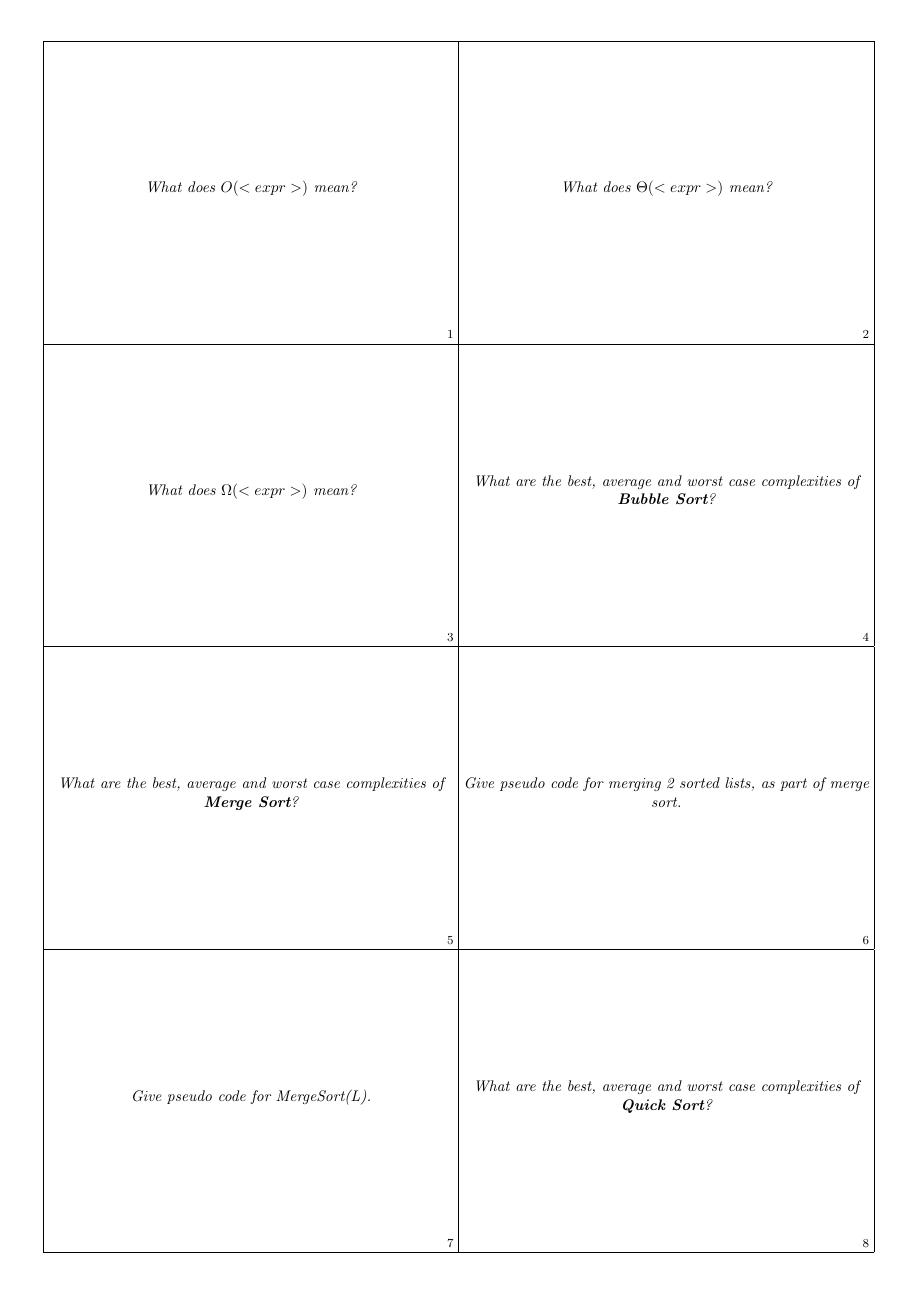
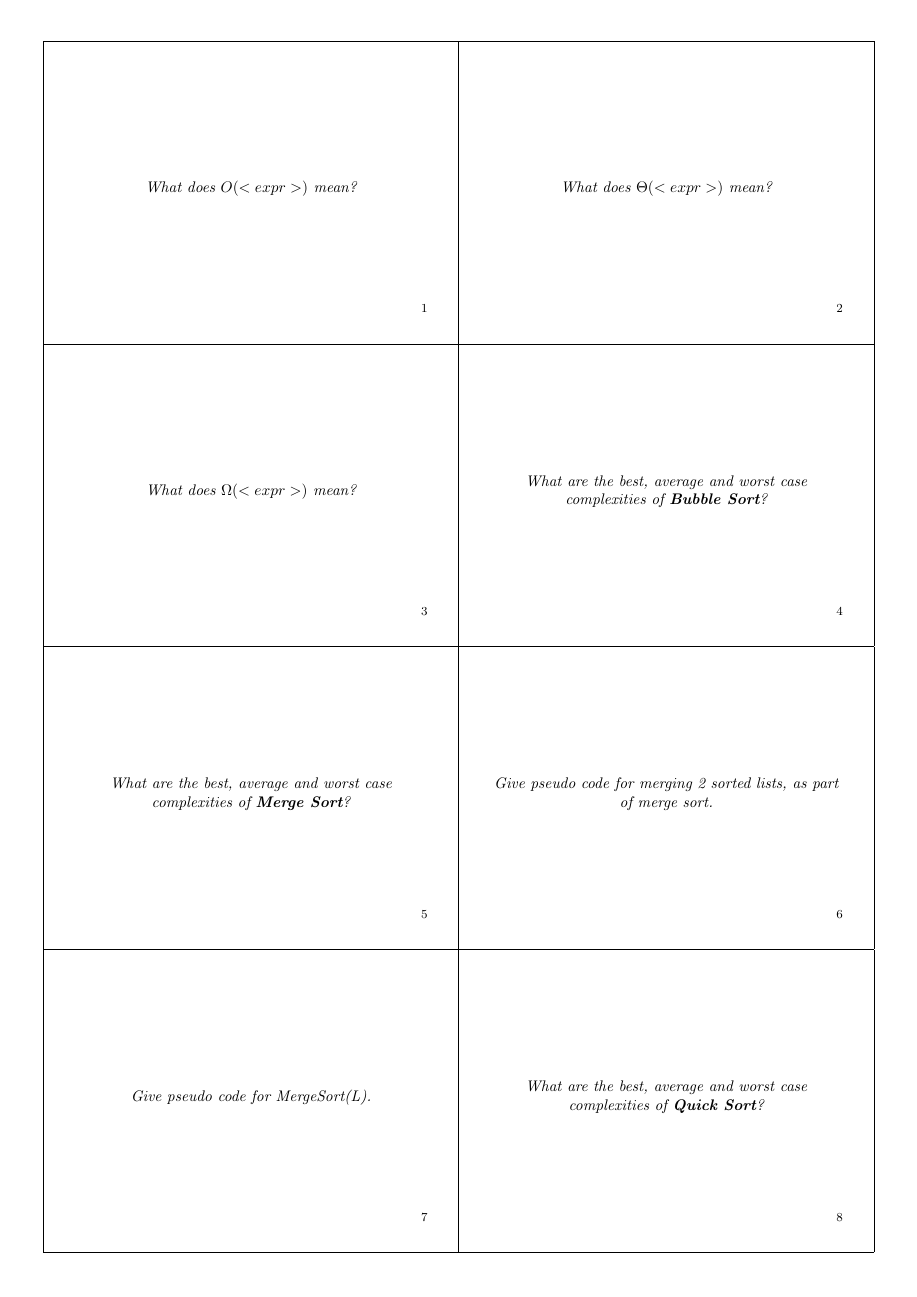
Before and after one commit to Appropriately/university-flashcards, a LaTeX document (second-year/COMP26120/part1.tex): page 1 of 8. Compiled offline with pdfLaTeX.

Commit message:
Working on formatting for printing

```diff
--- a/second-year/COMP26120/part1.tex
+++ b/second-year/COMP26120/part1.tex
@@ -1,12 +1,13 @@
-\documentclass[frontgrid,a4paper]{flacards}
+\documentclass[frontgrid,backgrid,a4paper]{flacards}
 \usepackage{color}
 \usepackage{mathtools}
 \usepackage{amsmath}
 \usepackage{amssymb}
 
 \definecolor{light-gray}{gray}{0.75}
+\fboxsep=20pt
 
-\newcommand{\frontcard}[1]{\textcolor{light-gray}{\colorbox{light-gray}{$#1$}}}
+\newcommand{\frontcard}[1]{\fboxsep=2pt\textcolor{light-gray}{\colorbox{light-gray}{$#1$}}}
 \newcommand{\backcard}[1]{#1}
 \newcommand\tab[1][0.5cm]{\hspace*{#1}}
 
```
Also changed, not shown: second-year/COMP26120/part1.pdf.
